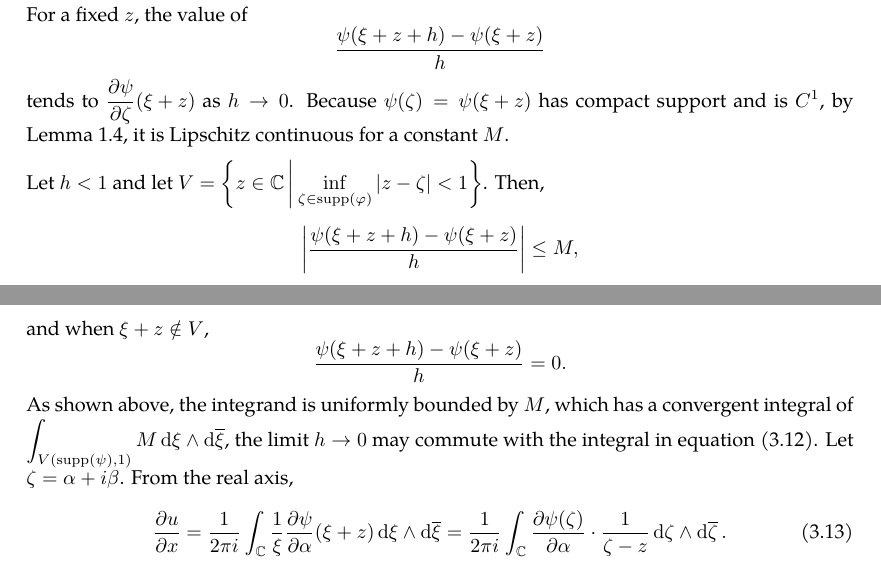
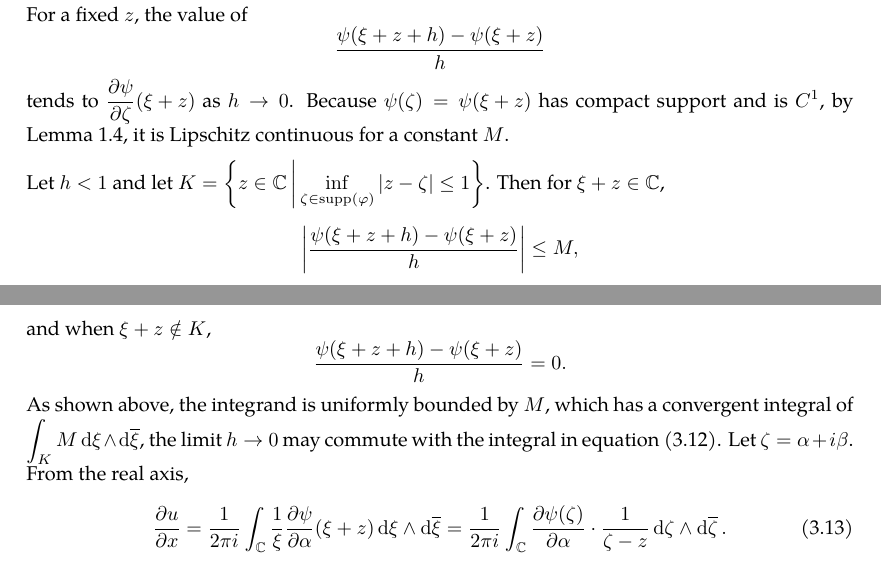
Before and after one commit to slipperking/complex-analysis-latex, a LaTeX document (main.tex): two parts of pages 29 and 30 of 62, joined at a grey line, cut so that both start at the same text. Compiled offline with pdfLaTeX.

Commit message:
overleaf_to_git (Sat Jun 14 11:28:57 2025 -0700): update main.tex from r11913 to r11925

```diff
--- a/main.tex
+++ b/main.tex
@@ -745,8 +745,8 @@ From the above result, we can directly obtain the following theorem:
     \end{equation}
     For a fixed \(z\), the value of \[\frac{\psi(\xi+z+h)-\psi\paren{\xi+z}}{h}\] tends to \(\pdv{\psi}{\zeta}\paren{\xi+z}\) as \(h\to0\). Because \(\psi(\zeta)=\psi\paren{\xi+z}\) has compact support and is \(C^1\), by \autoref{lemma:c1lipschitz}, it is Lipschitz continuous for a constant \(M\).
 
-    Let \(h<1\) and let \(V=\cbraces{z\in\mathbb{C}}{\inf_{\zeta\in\supp(\varphi)}|z-\zeta|<1}\). Then, \[\abs{\frac{\psi(\xi+z+h)-\psi\paren{\xi+z}}{h}}\leq M,\] and when \(\xi+z\notin V\), \[\frac{\psi(\xi+z+h)-\psi\paren{\xi+z}}{h}=0.\]
-    As shown above, the integrand is uniformly bounded by \(M\), which has a convergent integral of \(\int_{V(\supp(\psi),1)}M\dd{\xi}\wedge\dd{\overline{\xi}}\), the limit \(h\to0\) may commute with the integral in equation~\eqref{eq:onedimensionalpartialconjugatesolution_differenceexpr}. Let \(\zeta=\alpha+i\beta\). From the real axis, \begin{equation}
+    Let \(h<1\) and let \(K=\cbraces{z\in\mathbb{C}}{\inf_{\zeta\in\supp(\varphi)}|z-\zeta|\leq1}\). Then for \(\xi+z\in \mathbb{C}\), \[\abs{\frac{\psi(\xi+z+h)-\psi\paren{\xi+z}}{h}}\leq M,\] and when \(\xi+z\notin K\), \[\frac{\psi(\xi+z+h)-\psi\paren{\xi+z}}{h}=0.\]
+    As shown above, the integrand is uniformly bounded by \(M\), which has a convergent integral of \(\int_{K}M\dd{\xi}\wedge\dd{\overline{\xi}}\), the limit \(h\to0\) may commute with the integral in equation~\eqref{eq:onedimensionalpartialconjugatesolution_differenceexpr}. Let \(\zeta=\alpha+i\beta\). From the real axis, \begin{equation}
         \pdv{u}{x}(z)=\frac{1}{2\pi i}\int_{\mathbb{C}}\frac{1}{\xi}\pdv{\psi}{\alpha}\paren{\xi+z}\dd{\xi}\wedge\dd{\overline{\xi}}=\frac{1}{2\pi i}\int_{\mathbb{C}}\pdv{\psi(\zeta)}{\alpha}\cdot\frac{1}{\zeta-z}\ddzeta\wedge\dd{\overline{\zeta}}.\label{eq:onedimensionalpartialconjugatesolution_differenceexpr_realaxisderivative}
     \end{equation}
     From the imaginary axis, \begin{equation}
```
Also changed, not shown: main.tex (6 more changed lines).
